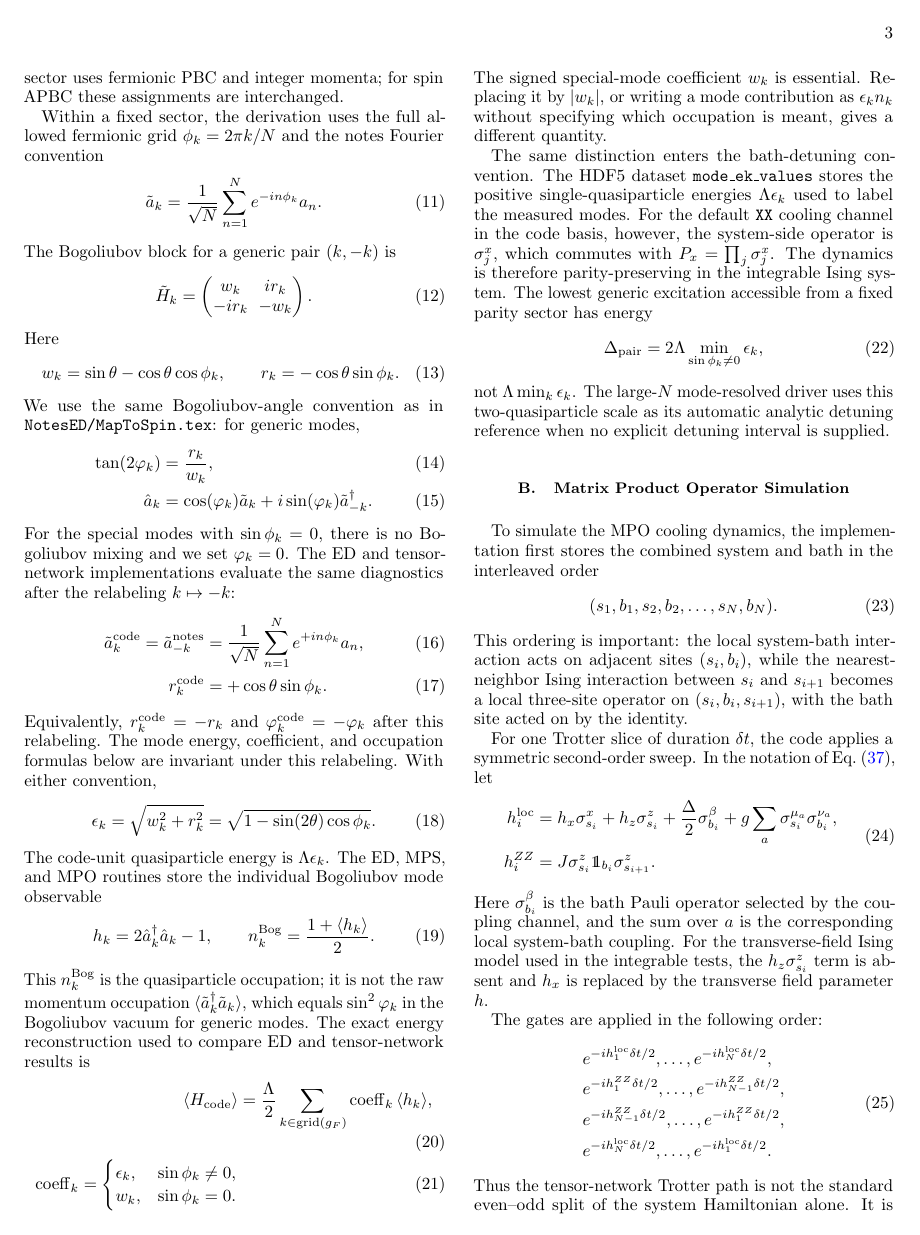
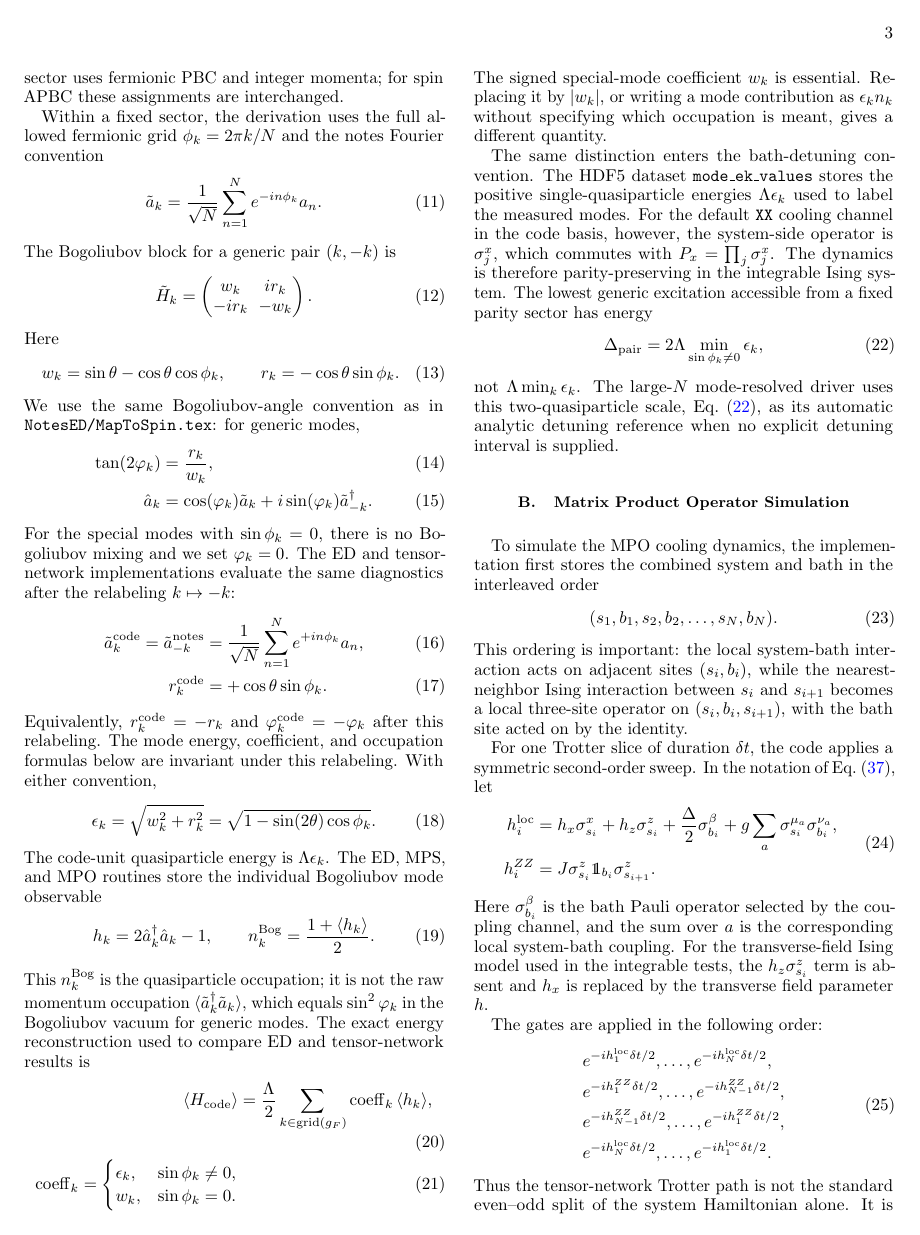
Before and after one commit to LionSR/CoolingTNS, a LaTeX paper (Notes/NotesTN/CoolingAlgTN.tex): page 3 of 10. Compiled offline with pdfLaTeX.

Commit message:
Cite Ising mode pair threshold

```diff
--- a/Notes/NotesTN/CoolingAlgTN.tex
+++ b/Notes/NotesTN/CoolingAlgTN.tex
@@ -303,13 +303,13 @@ $P_x=\prod_j\sigma^x_j$.  The dynamics is therefore parity-preserving in the
 integrable Ising system.  The lowest generic excitation accessible from a fixed
 parity sector has energy
 \begin{equation}
-	\label{eq:mode-pair-threshold}
+	\label{eq:mode_pair_threshold}
 	\Delta_{\mathrm{pair}}
 	=2\Lambda \min_{\sin\phi_k\neq 0}\epsilon_k ,
 \end{equation}
 not $\Lambda\min_k\epsilon_k$.  The large-\(N\) mode-resolved driver uses this
-two-quasiparticle scale as its automatic analytic detuning reference when no
-explicit detuning interval is supplied.
+two-quasiparticle scale, Eq.~\eqref{eq:mode_pair_threshold}, as its automatic
+analytic detuning reference when no explicit detuning interval is supplied.
 
 \subsection{Matrix Product Operator Simulation}
 \label{sec:MPOCooling}
```
